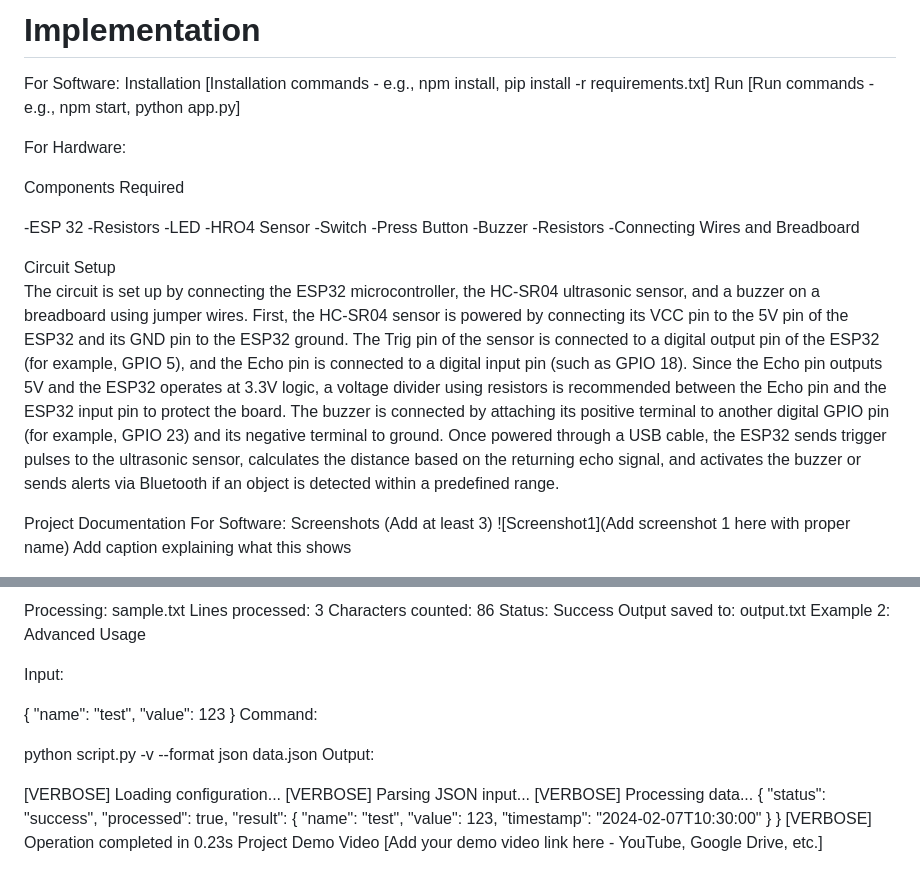
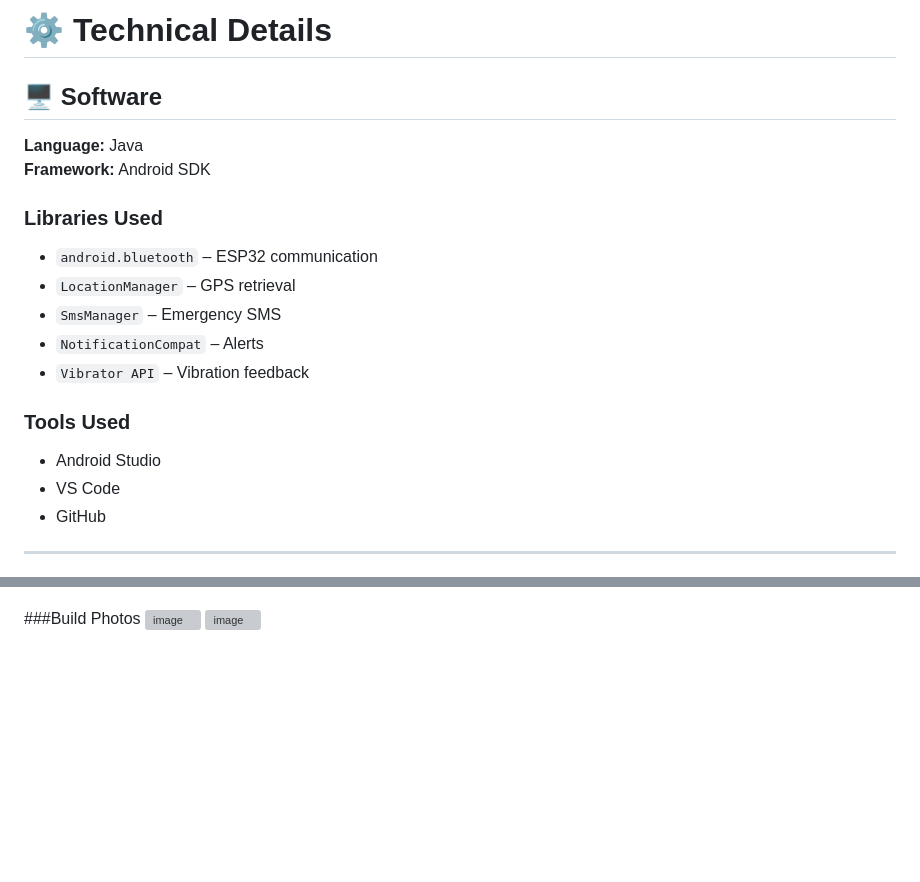
Before and after one commit to Annada2106/Aegis, a Markdown page: README.md, 2 parts joined by grey strips. Drawn GitHub-style; blank space fills up the shorter version; grey boxes are pictures that could not be loaded.

```diff
--- a/README.md
+++ b/README.md
@@ -55,30 +43,22 @@ Feature 4: Real-Time System Status Indicators: Built-in visual (RGB LEDs) and au
 
-# Implementation
-For Software:
-Installation
-[Installation commands - e.g., npm install, pip install -r requirements.txt]
-Run
-[Run commands - e.g., npm start, python app.py]
+# ⚙️ Technical Details
 
-For Hardware:
+## 🖥️ Software
 
-Components Required
+**Language:** Java
+**Framework:** Android SDK
 
--ESP 32
--Resistors
--LED
--HRO4 Sensor
--Switch
--Press Button
--Buzzer
--Resistors
--Connecting Wires and Breadboard
+### Libraries Used
+- `android.bluetooth` – ESP32 communication
+- `LocationManager` – GPS retrieval
+- `SmsManager` – Emergency SMS
+- `NotificationCompat` – Alerts
+- `Vibrator API` – Vibration feedback
 
-Circuit Setup
-The circuit is set up by connecting the ESP32 microcontroller, the HC-SR04 ultrasonic sensor, and a buzzer on a breadboard using jumper wires. First, the HC-SR04 sensor is powered by connecting its VCC pin to the 5V pin of the ESP32 and its GND pin to the ESP32 ground. The Trig pin of the sensor is connected to a digital output pin of the ESP32 (for example, GPIO 5), and the Echo pin is connected to a digital input pin (such as GPIO 18). Since the Echo pin outputs 5V and the ESP32 operates at 3.3V logic, a voltage divider using resistors is recommended between the Echo pin and the ESP32 input pin to protect the board. The buzzer is connected by attaching its positive terminal to another digital GPIO pin (for example, GPIO 23) and its negative terminal to ground. Once powered through a USB cable, the ESP32 sends trigger pulses to the ultrasonic sensor, calculates the distance based on the returning echo signal, and activates the buzzer or sends alerts via Bluetooth if an object is detected within a predefined range.
+### Tools Used
+- Android Studio
+- VS Code
+- GitHub
 
-Project Documentation
-For Software:
-Screenshots (Add at least 3)
-![Screenshot1](Add screenshot 1 here with proper name) Add caption explaining what this shows
+---
 
@@ -220,34 +121,3 @@ Output:
-Processing: sample.txt
-Lines processed: 3
-Characters counted: 86
-Status: Success
-Output saved to: output.txt
-Example 2: Advanced Usage
-
-Input:
-
-{
-  "name": "test",
-  "value": 123
-}
-Command:
-
-python script.py -v --format json data.json
-Output:
-
-[VERBOSE] Loading configuration...
-[VERBOSE] Parsing JSON input...
-[VERBOSE] Processing data...
-{
-  "status": "success",
-  "processed": true,
-  "result": {
-    "name": "test",
-    "value": 123,
-    "timestamp": "2024-02-07T10:30:00"
-  }
-}
-[VERBOSE] Operation completed in 0.23s
-Project Demo
-Video
-[Add your demo video link here - YouTube, Google Drive, etc.]
+###Build Photos
+<img width="1600" height="900" alt="image" src="https://github.com/user-attachments/assets/639b2002-766a-4194-9fc8-dfd500410973" />
+<img width="1600" height="900" alt="image" src="https://github.com/user-attachments/assets/e43f12c3-8f95-46ed-9af0-516b234f7bfd" />
```
Also changed, not shown: other parts of README.md (+78 -169 lines).
